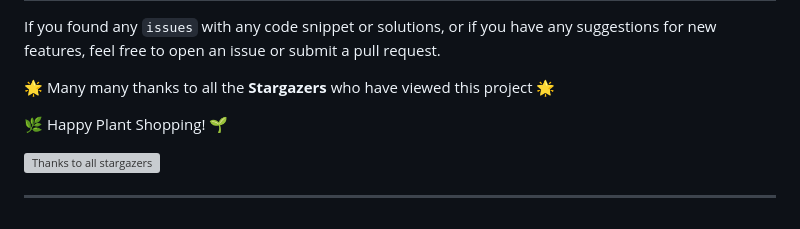
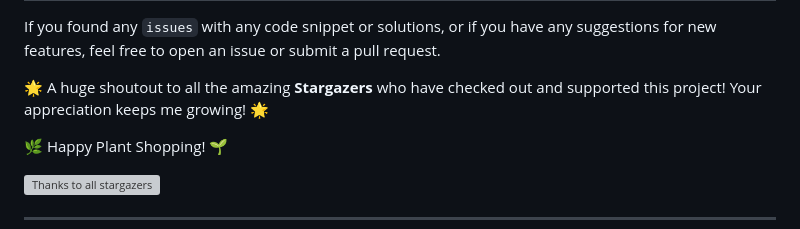
Before and after one commit to yashjainNEU/Roots-Rays, a Markdown page: README.md, the part around the change. GitHub-like rendering; grey boxes are pictures that could not be loaded.

```diff
--- a/README.md
+++ b/README.md
@@ -99,7 +99,7 @@ git push origin feature/newFeature
 
 If you found any `issues` with any code snippet or solutions, or if you have any suggestions for new features, feel free to open an issue or submit a pull request.
 
-🌟 Many many thanks to all the **Stargazers** who have viewed this project 🌟
+🌟 A huge shoutout to all the amazing **Stargazers** who have checked out and supported this project! Your appreciation keeps me growing! 🌟
 
 🌿 Happy Plant Shopping! 🌱
 
```
